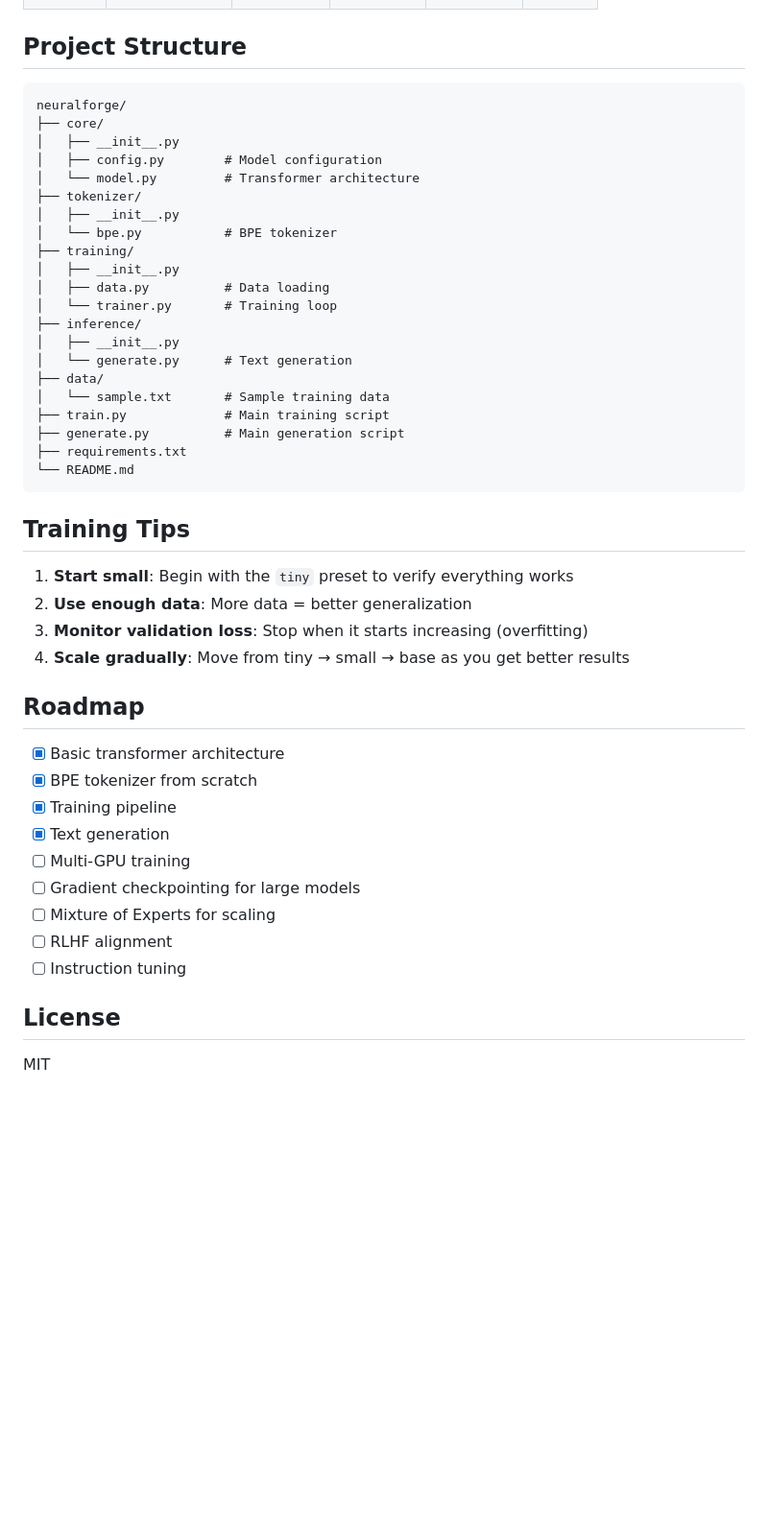
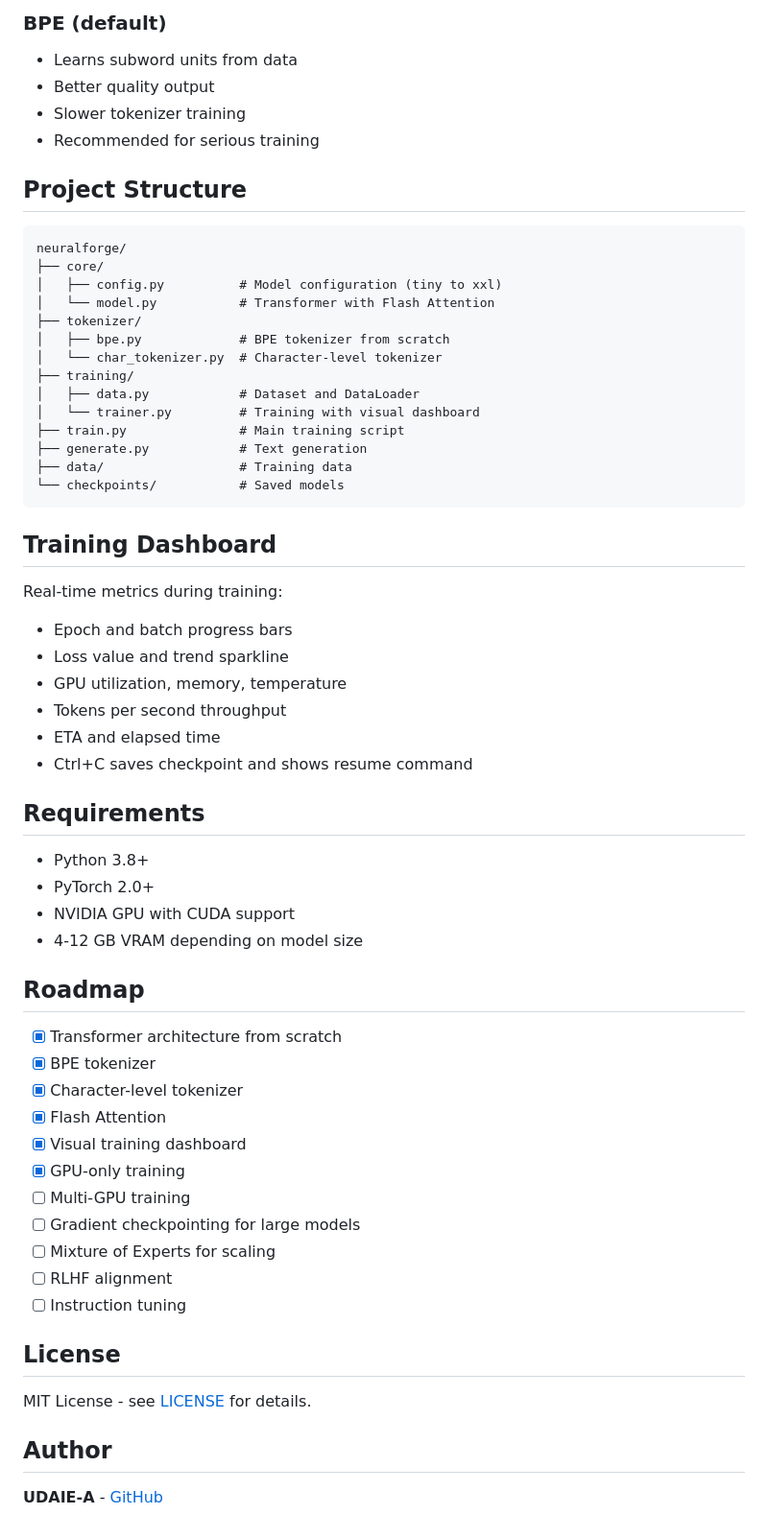
Before and after one commit to UDAIE-A/NeuralForge, a Markdown page: README.md, the part around one of its changes. Shown at 96% size. Drawn GitHub-style; blank space fills up the shorter version.

````diff
--- a/README.md
+++ b/README.md
@@ -88,43 +77,53 @@ python generate.py --checkpoint checkpoints/best_model.pt --interactive
+### BPE (default)
+- Learns subword units from data
+- Better quality output
+- Slower tokenizer training
+- Recommended for serious training
 
 ## Project Structure
 
 ```
 neuralforge/
 ├── core/
-│   ├── __init__.py
-│   ├── config.py        # Model configuration
-│   └── model.py         # Transformer architecture
+│   ├── config.py          # Model configuration (tiny to xxl)
+│   └── model.py           # Transformer with Flash Attention
 ├── tokenizer/
-│   ├── __init__.py
-│   └── bpe.py           # BPE tokenizer
+│   ├── bpe.py             # BPE tokenizer from scratch
+│   └── char_tokenizer.py  # Character-level tokenizer
 ├── training/
-│   ├── __init__.py
-│   ├── data.py          # Data loading
-│   └── trainer.py       # Training loop
-├── inference/
-│   ├── __init__.py
-│   └── generate.py      # Text generation
-├── data/
-│   └── sample.txt       # Sample training data
-├── train.py             # Main training script
-├── generate.py          # Main generation script
-├── requirements.txt
-└── README.md
+│   ├── data.py            # Dataset and DataLoader
+│   └── trainer.py         # Training with visual dashboard
+├── train.py               # Main training script
+├── generate.py            # Text generation
+├── data/                  # Training data
+└── checkpoints/           # Saved models
 ```
 
-## Training Tips
+## Training Dashboard
 
-1. **Start small**: Begin with the `tiny` preset to verify everything works
-2. **Use enough data**: More data = better generalization
-3. **Monitor validation loss**: Stop when it starts increasing (overfitting)
-4. **Scale gradually**: Move from tiny → small → base as you get better results
+Real-time metrics during training:
+- Epoch and batch progress bars
+- Loss value and trend sparkline
+- GPU utilization, memory, temperature
+- Tokens per second throughput
+- ETA and elapsed time
+- Ctrl+C saves checkpoint and shows resume command
+
+## Requirements
+
+- Python 3.8+
+- PyTorch 2.0+
+- NVIDIA GPU with CUDA support
+- 4-12 GB VRAM depending on model size
 
 ## Roadmap
 
-- [x] Basic transformer architecture
-- [x] BPE tokenizer from scratch
-- [x] Training pipeline
-- [x] Text generation
+- [x] Transformer architecture from scratch
+- [x] BPE tokenizer
+- [x] Character-level tokenizer
+- [x] Flash Attention
+- [x] Visual training dashboard
+- [x] GPU-only training
 - [ ] Multi-GPU training
 - [ ] Gradient checkpointing for large models
 - [ ] Mixture of Experts for scaling
@@ -133,4 +132,8 @@ neuralforge/
 
 ## License
 
-MIT
+MIT License - see [LICENSE](LICENSE) for details.
+
+## Author
+
+**UDAIE-A** - [GitHub](https://github.com/UDAIE-A)
````
Also changed, not shown: other parts of README.md (+40 -51 lines).
